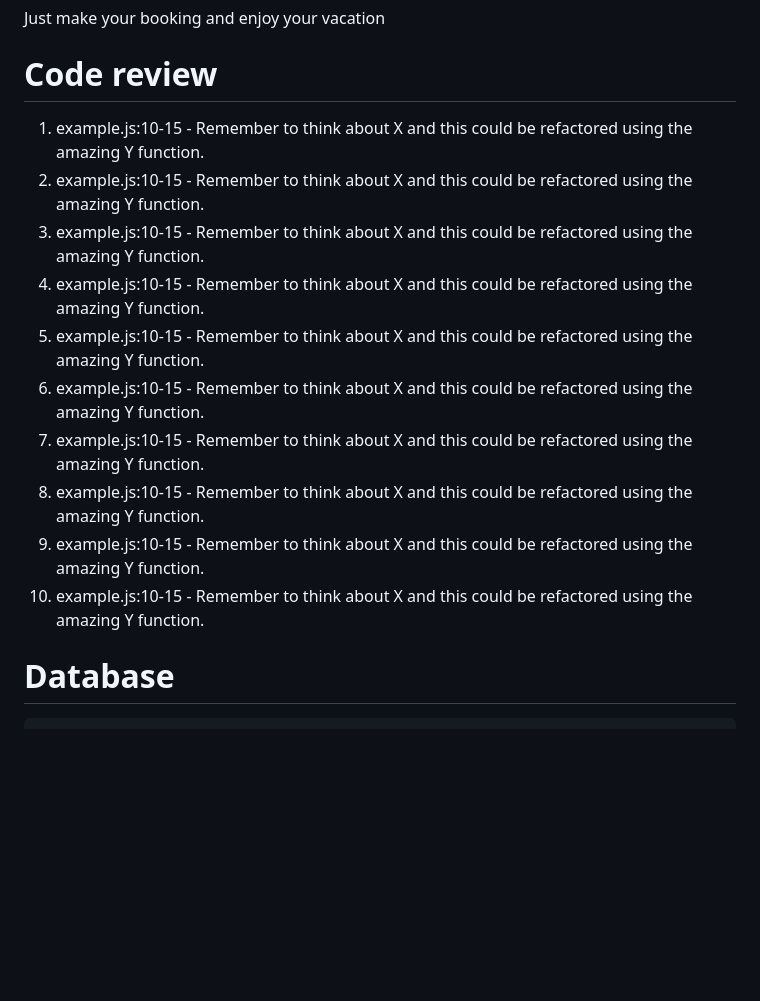
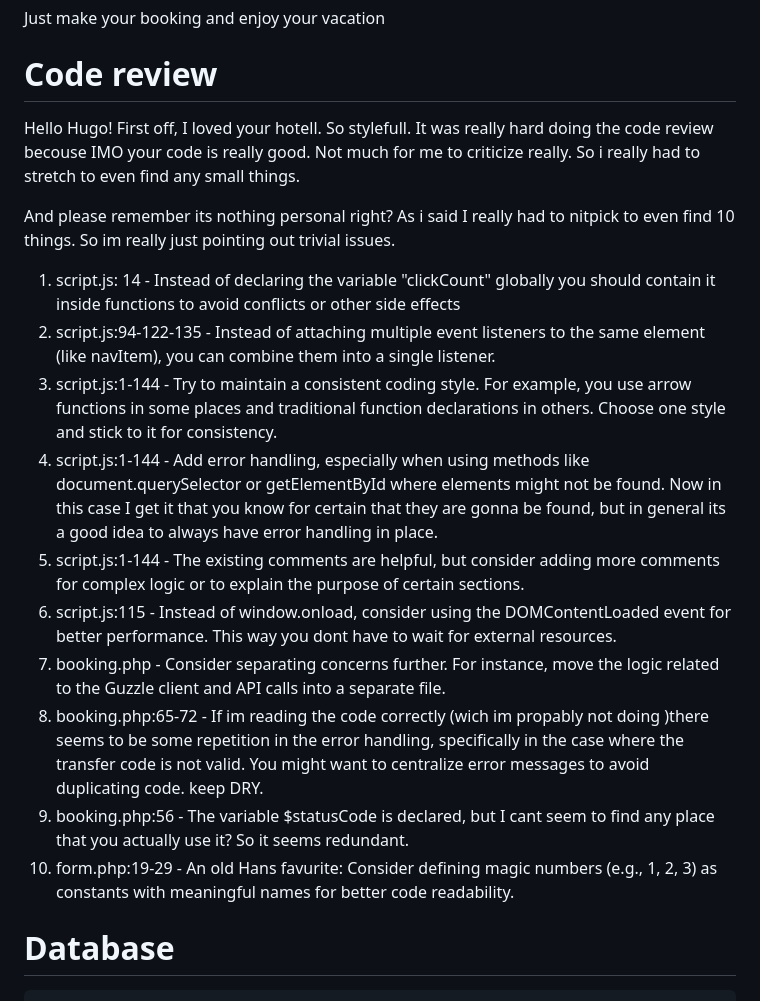
Before and after one commit to hugosandsjo/hugos-island, a Markdown page: README.md, the part around the change. GitHub-like rendering; blank space fills up the shorter version.

Commit message:
Adding code review to readme.md

```diff
--- a/README.md
+++ b/README.md
@@ -20,17 +20,21 @@ At Harvest Haven, our story unfolds through locally produced wines and culinary
 Just make your booking and enjoy your vacation
 
 # Code review
+Hello Hugo! First off, I loved your hotell. So stylefull. It was really hard doing the code review becouse IMO your code is really good. Not much for me to criticize really. So i really had to stretch to even find any small things.
 
-1. example.js:10-15 - Remember to think about X and this could be refactored using the amazing Y function.
-2. example.js:10-15 - Remember to think about X and this could be refactored using the amazing Y function.
-3. example.js:10-15 - Remember to think about X and this could be refactored using the amazing Y function.
-4. example.js:10-15 - Remember to think about X and this could be refactored using the amazing Y function.
-5. example.js:10-15 - Remember to think about X and this could be refactored using the amazing Y function.
-6. example.js:10-15 - Remember to think about X and this could be refactored using the amazing Y function.
-7. example.js:10-15 - Remember to think about X and this could be refactored using the amazing Y function.
-8. example.js:10-15 - Remember to think about X and this could be refactored using the amazing Y function.
-9. example.js:10-15 - Remember to think about X and this could be refactored using the amazing Y function.
-10. example.js:10-15 - Remember to think about X and this could be refactored using the amazing Y function.
+And please remember its nothing personal right? As i said I really had to nitpick to even find 10 things. So im really just pointing out trivial issues.
+
+1. script.js: 14 - Instead of declaring the variable "clickCount" globally you should contain it inside functions to avoid conflicts or other side effects
+2. script.js:94-122-135 - Instead of attaching multiple event listeners to the same element (like navItem), you can combine them into a single listener.
+3. script.js:1-144 - Try to maintain a consistent coding style. For example, you use arrow functions in some places and traditional function declarations in others. Choose one style and stick to it for consistency.
+4. script.js:1-144 - Add error handling, especially when using methods like document.querySelector or getElementById where elements might not be found. Now in this case I get it that you know for certain that they are gonna be found, but in general its a good idea to always have error handling in place.
+5. script.js:1-144 - The existing comments are helpful, but consider adding more comments for complex logic or to explain the purpose of certain sections.
+6. script.js:115 - Instead of window.onload, consider using the DOMContentLoaded event for better performance. This way you dont have to wait for external resources.
+7. booking.php - Consider separating concerns further. For instance, move the logic related to the Guzzle client and API calls into a separate file.
+8. booking.php:65-72 - If im reading the code correctly (wich im propably not doing )there seems to be some repetition in the error handling, specifically in the case where the transfer code is not valid. You might want to centralize error messages to avoid duplicating code. keep DRY.
+9. booking.php:56 - The variable $statusCode is declared, but I cant seem to find any place that you actually use it? So it seems redundant.
+10. form.php:19-29 - An old Hans favurite: Consider defining magic numbers (e.g., 1, 2, 3) as constants with meaningful names for better code readability.
+
 
 
 # Database
```
